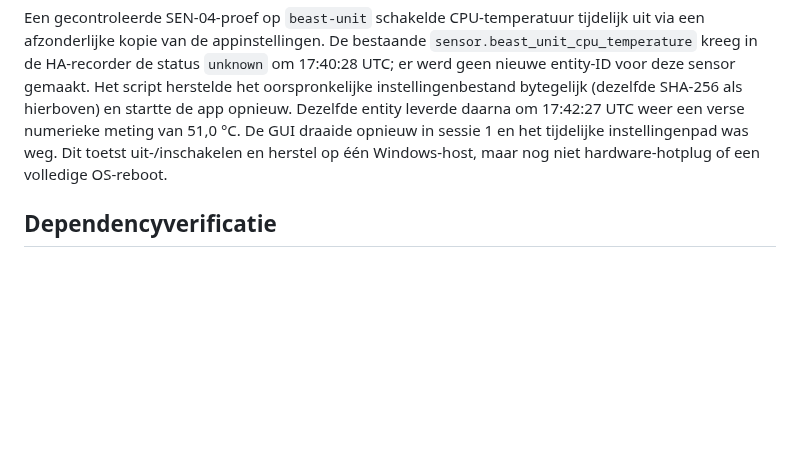
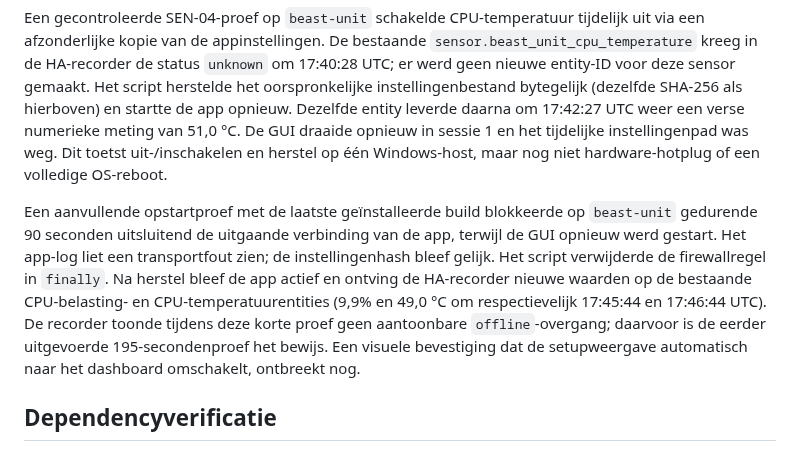
Before and after one commit to Fill84/HA-Companion-App, a Markdown page: docs/plans/2026-09-24-verificatiestatus.md, the part around the change. GitHub-like rendering; blank space fills up the shorter version.

Commit message:
docs: record installed build startup outage recovery

```diff
--- a/docs/plans/2026-09-24-verificatiestatus.md
+++ b/docs/plans/2026-09-24-verificatiestatus.md
@@ -115,6 +115,8 @@ Een eerste-gebruikproef op `beast-unit` verplaatste de bestaande instellingen ti
 
 Een gecontroleerde SEN-04-proef op `beast-unit` schakelde CPU-temperatuur tijdelijk uit via een afzonderlijke kopie van de appinstellingen. De bestaande `sensor.beast_unit_cpu_temperature` kreeg in de HA-recorder de status `unknown` om 17:40:28 UTC; er werd geen nieuwe entity-ID voor deze sensor gemaakt. Het script herstelde het oorspronkelijke instellingenbestand bytegelijk (dezelfde SHA-256 als hierboven) en startte de app opnieuw. Dezelfde entity leverde daarna om 17:42:27 UTC weer een verse numerieke meting van 51,0 °C. De GUI draaide opnieuw in sessie 1 en het tijdelijke instellingenpad was weg. Dit toetst uit-/inschakelen en herstel op één Windows-host, maar nog niet hardware-hotplug of een volledige OS-reboot.
 
+Een aanvullende opstartproef met de laatste geïnstalleerde build blokkeerde op `beast-unit` gedurende 90 seconden uitsluitend de uitgaande verbinding van de app, terwijl de GUI opnieuw werd gestart. Het app-log liet een transportfout zien; de instellingenhash bleef gelijk. Het script verwijderde de firewallregel in `finally`. Na herstel bleef de app actief en ontving de HA-recorder nieuwe waarden op de bestaande CPU-belasting- en CPU-temperatuurentities (9,9% en 49,0 °C om respectievelijk 17:45:44 en 17:46:44 UTC). De recorder toonde tijdens deze korte proef geen aantoonbare `offline`-overgang; daarvoor is de eerder uitgevoerde 195-secondenproef het bewijs. Een visuele bevestiging dat de setupweergave automatisch naar het dashboard omschakelt, ontbreekt nog.
+
 ## Dependencyverificatie
 
 Voor SEC-09 is een nieuwe foutmodus gevonden en verholpen: `serve` schakelde bij een bezette poort 1420 ondanks de eigen `--no-port-switching`-optie over naar een willekeurige poort op `::` (alle interfaces). De ontwikkelserver gebruikt nu alleen Node-core, bindt expliciet op `127.0.0.1:1420`, stopt bij `EADDRINUSE` en geeft uitsluitend de vooraf vastgelegde `dist`-assets door. Acht frontendtests slagen, waaronder weigering van bronbestanden en een bezette poort. In de lokale hostproef luisterde alleen `127.0.0.1:1420`, gaf `/` HTTP 200 en `/package.json` HTTP 404; een TCP-verbinding vanaf `beast-unit` naar de LAN-interface van `phill-pc` op poort 1420 mislukte. De ongebruikte `serve`-afhankelijkheid en zijn lockfileboom zijn verwijderd.
```
